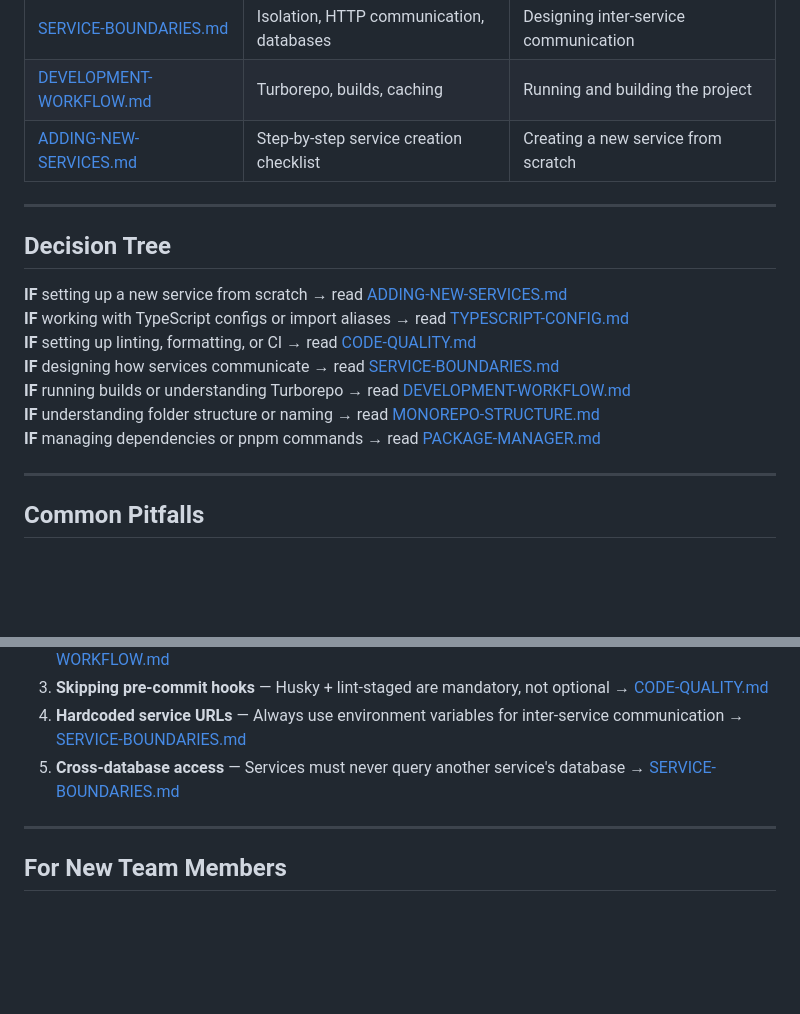
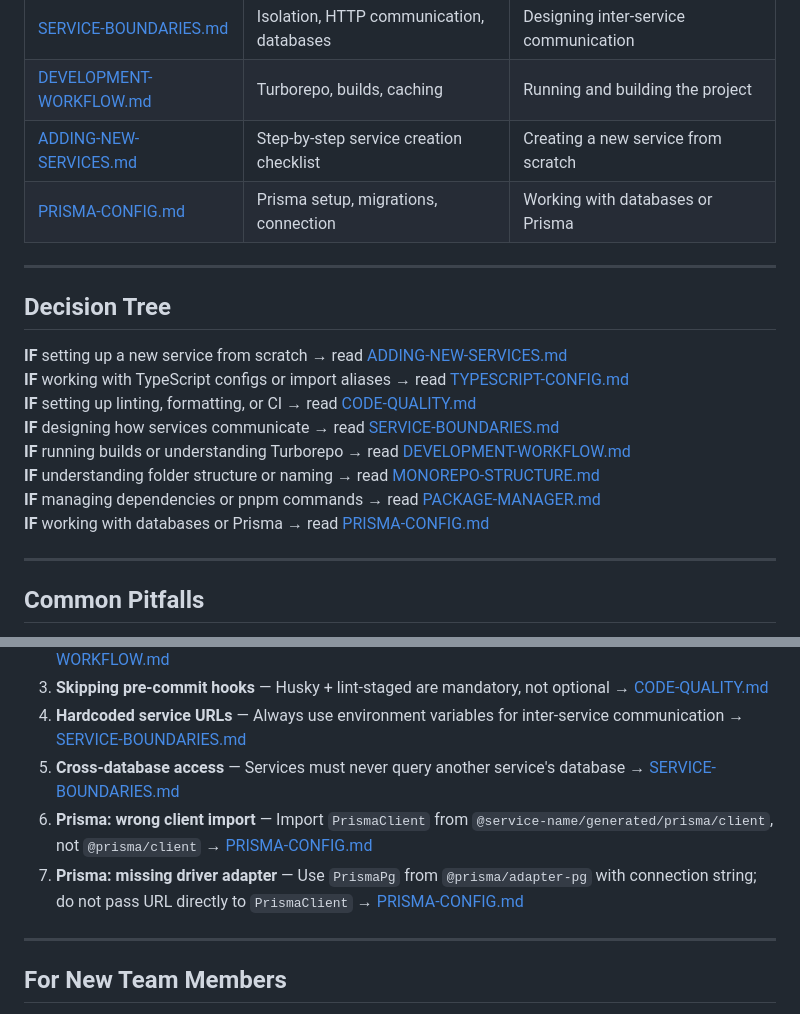
Before and after one commit to arthurhzk/streaming-project, a Markdown page: docs/ARCHITECTURE_GUIDELINES.md, 2 parts joined by grey strips. Drawn GitHub-style; blank space fills up the shorter version.

Commit message:
add prisma configs when creating a new service

```diff
--- a/docs/ARCHITECTURE_GUIDELINES.md
+++ b/docs/ARCHITECTURE_GUIDELINES.md
@@ -36,6 +36,7 @@ This monorepo follows a **Turborepo** architecture pattern, enabling efficient d
 | [SERVICE-BOUNDARIES.md](./SERVICE-BOUNDARIES.md)     | Isolation, HTTP communication, databases | Designing inter-service communication    |
 | [DEVELOPMENT-WORKFLOW.md](./DEVELOPMENT-WORKFLOW.md) | Turborepo, builds, caching               | Running and building the project         |
 | [ADDING-NEW-SERVICES.md](./ADDING-NEW-SERVICES.md)   | Step-by-step service creation checklist  | Creating a new service from scratch      |
+| [PRISMA-CONFIG.md](./PRISMA-CONFIG.md)               | Prisma setup, migrations, connection     | Working with databases or Prisma         |
 
 ---
 
@@ -48,6 +49,7 @@ This monorepo follows a **Turborepo** architecture pattern, enabling efficient d
 **IF** running builds or understanding Turborepo → read [DEVELOPMENT-WORKFLOW.md](./DEVELOPMENT-WORKFLOW.md)
 **IF** understanding folder structure or naming → read [MONOREPO-STRUCTURE.md](./MONOREPO-STRUCTURE.md)
 **IF** managing dependencies or pnpm commands → read [PACKAGE-MANAGER.md](./PACKAGE-MANAGER.md)
+**IF** working with databases or Prisma → read [PRISMA-CONFIG.md](./PRISMA-CONFIG.md)
 
 ---
 
@@ -60,6 +62,8 @@ This monorepo follows a **Turborepo** architecture pattern, enabling efficient d
 3. **Skipping pre-commit hooks** — Husky + lint-staged are mandatory, not optional → [CODE-QUALITY.md](./CODE-QUALITY.md)
 4. **Hardcoded service URLs** — Always use environment variables for inter-service communication → [SERVICE-BOUNDARIES.md](./SERVICE-BOUNDARIES.md)
 5. **Cross-database access** — Services must never query another service's database → [SERVICE-BOUNDARIES.md](./SERVICE-BOUNDARIES.md)
+6. **Prisma: wrong client import** — Import `PrismaClient` from `@service-name/generated/prisma/client`, not `@prisma/client` → [PRISMA-CONFIG.md](./PRISMA-CONFIG.md)
+7. **Prisma: missing driver adapter** — Use `PrismaPg` from `@prisma/adapter-pg` with connection string; do not pass URL directly to `PrismaClient` → [PRISMA-CONFIG.md](./PRISMA-CONFIG.md)
 
 ---
 
```
Also changed, not shown: docs/PRISMA-CONFIG.md (added, +192 -0 lines).
